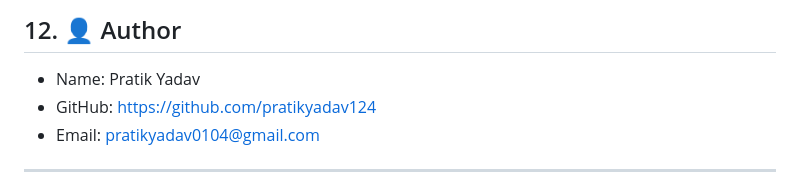
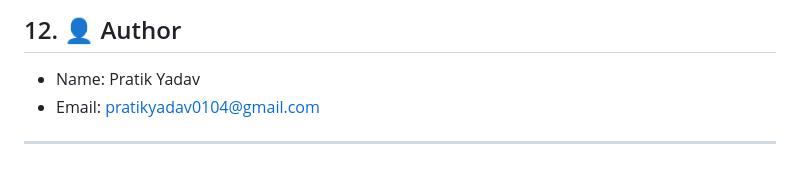
Before and after one commit to WindStack-cmd/student-helper, a Markdown page: README.md, the part around the change. Rendered like a GitHub page.

Commit message:
docs: remove GitHub link from author section in README

```diff
--- a/README.md
+++ b/README.md
@@ -174,7 +174,6 @@ Open the `frontend` folder with Live Server or serve it locally from your prefer
 ## 12. 👤 Author
 
 - Name: Pratik Yadav
-- GitHub: https://github.com/pratikyadav124
 - Email: pratikyadav0104@gmail.com
 
 ---
```
